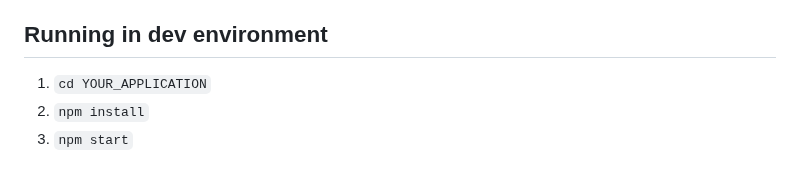
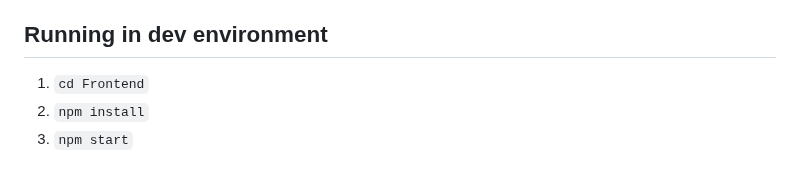
Before and after one commit to omarosama2114/XAI-Mental-Health, a Markdown page: README.md, the part around the change. GitHub-like rendering.

```diff
--- a/README.md
+++ b/README.md
@@ -12,7 +12,7 @@
 
 ## Running in dev environment
 
-1. `cd YOUR_APPLICATION`
+1. `cd Frontend`
 2. `npm install`
 3. `npm start`
 
```
